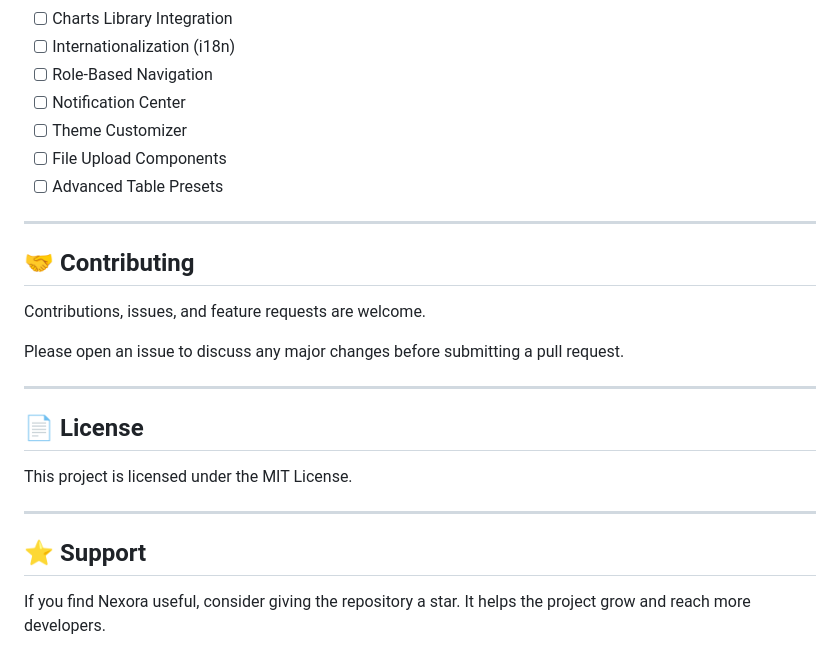
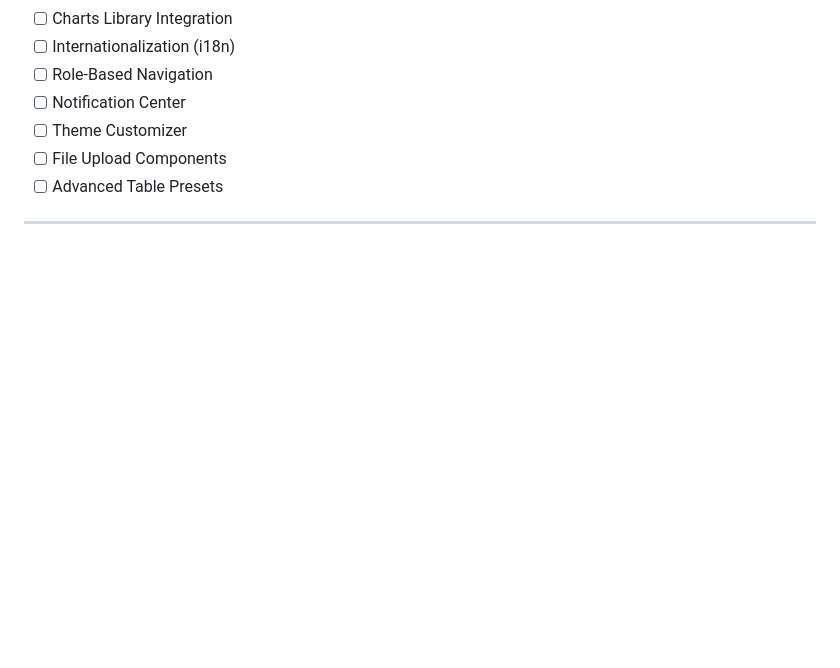
Before and after one commit to tkrbhargav/Nexora, a Markdown page: README.md, the part around the change. Drawn GitHub-style; blank space fills up the shorter version.

```diff
--- a/README.md
+++ b/README.md
@@ -225,21 +225,3 @@ You can easily customize:
 - [ ] Advanced Table Presets
 
 ---
-
-## 🤝 Contributing
-
-Contributions, issues, and feature requests are welcome.
-
-Please open an issue to discuss any major changes before submitting a pull request.
-
----
-
-## 📄 License
-
-This project is licensed under the MIT License.
-
----
-
-## ⭐ Support
-
-If you find Nexora useful, consider giving the repository a star. It helps the project grow and reach more developers.
```
